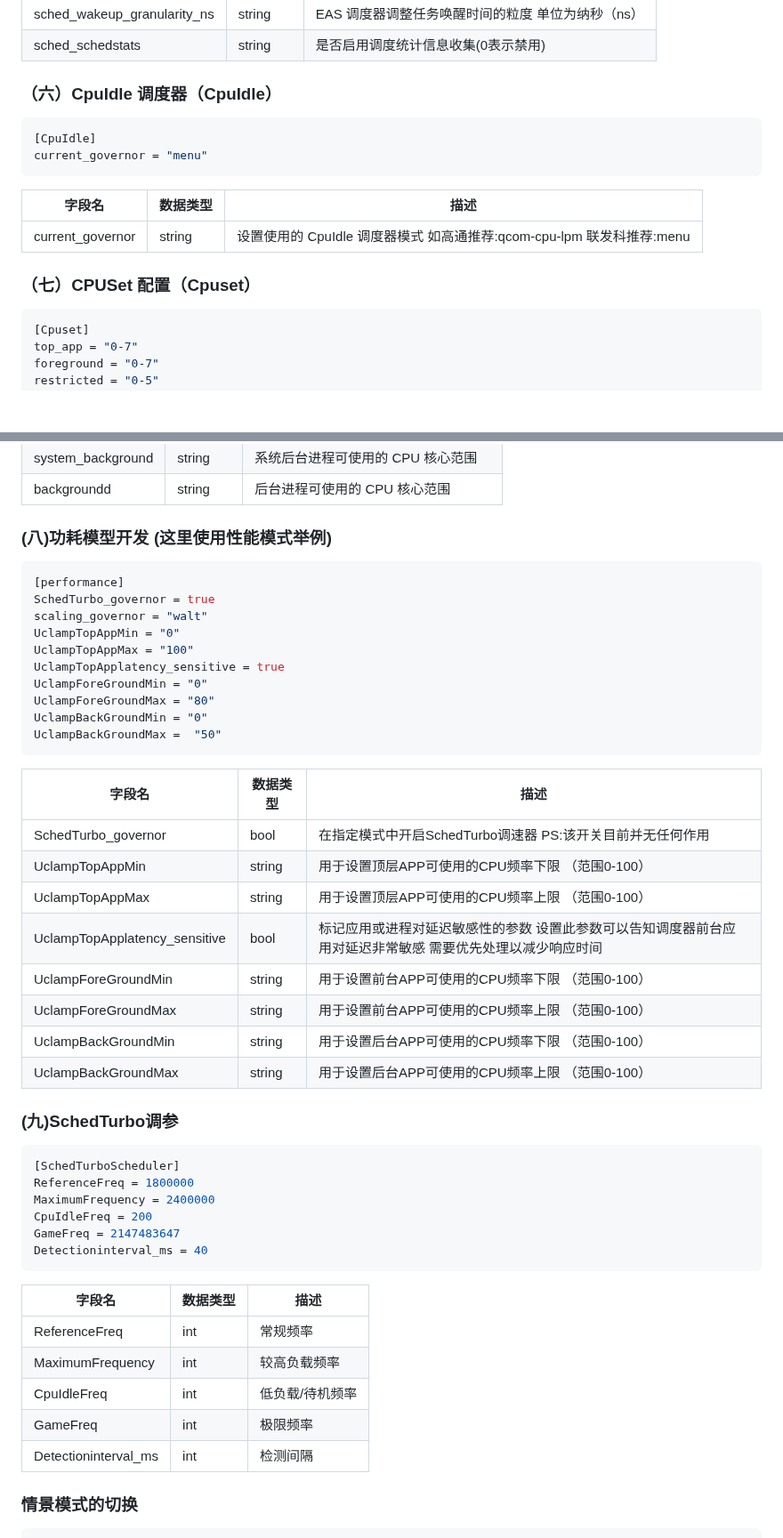
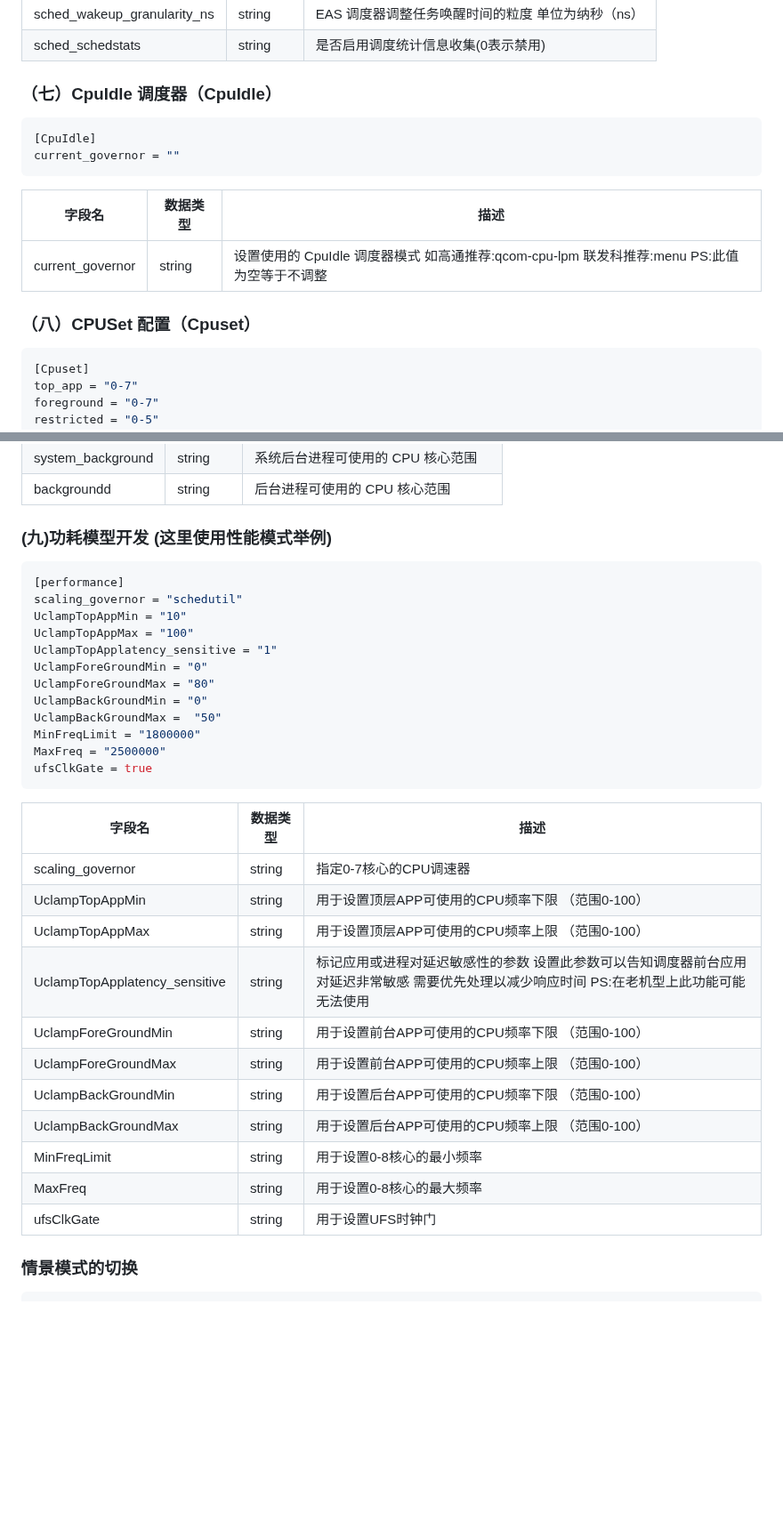
Before and after one commit to MoWei-2077/MW_CpuTurboScheduler, a Markdown page: README.md, 2 parts joined by grey strips. Shown at 89% size. Rendered like a GitHub page; blank space fills up the shorter version.

````diff
--- a/README.md
+++ b/README.md
@@ -152,16 +146,16 @@ sched_schedstats = "0"
 | sched_wakeup_granularity_ns | string   | EAS 调度器调整任务唤醒时间的粒度 单位为纳秒（ns） |
 | sched_schedstats | string   | 是否启用调度统计信息收集(0表示禁用) |
 
-### （六）CpuIdle 调度器（CpuIdle）
+### （七）CpuIdle 调度器（CpuIdle）
 ```ini
 [CpuIdle]
-current_governor = "menu"
+current_governor = ""
 ```
 | 字段名   | 数据类型 | 描述                                           |
 | -------- | -------- | ---------------------------------------------- |
-| current_governor | string   | 设置使用的 CpuIdle 调度器模式 如高通推荐:qcom-cpu-lpm 联发科推荐:menu |
+| current_governor | string   | 设置使用的 CpuIdle 调度器模式 如高通推荐:qcom-cpu-lpm 联发科推荐:menu PS:此值为空等于不调整 |
 
-### （七）CPUSet 配置（Cpuset）
+### （八）CPUSet 配置（Cpuset）
 ```ini
 [Cpuset]
 top_app = "0-7"
@@ -178,46 +172,35 @@ background = "0-2"
 | system_background | string   | 系统后台进程可使用的 CPU 核心范围 |
 | backgroundd | string   | 后台进程可使用的 CPU 核心范围 |
 
-###  (八)功耗模型开发 (这里使用性能模式举例)
+###  (九)功耗模型开发 (这里使用性能模式举例)
 ```ini
 [performance]
-SchedTurbo_governor = true
-scaling_governor = "walt"
-UclampTopAppMin = "0"
+scaling_governor = "schedutil"
+UclampTopAppMin = "10"
 UclampTopAppMax = "100"
-UclampTopApplatency_sensitive = true
+UclampTopApplatency_sensitive = "1"
 UclampForeGroundMin = "0"
 UclampForeGroundMax = "80"
 UclampBackGroundMin = "0"
 UclampBackGroundMax =  "50"
+MinFreqLimit = "1800000"
+MaxFreq = "2500000"
+ufsClkGate = true
 ```
 | 字段名   | 数据类型 | 描述                                           |
 | -------- | -------- | ---------------------------------------------- |
-| SchedTurbo_governor | bool   | 在指定模式中开启SchedTurbo调速器 PS:该开关目前并无任何作用 |
+| scaling_governor | string   | 指定0-7核心的CPU调速器 |
 | UclampTopAppMin | string   | 用于设置顶层APP可使用的CPU频率下限 （范围0-100）|
 | UclampTopAppMax | string   | 用于设置顶层APP可使用的CPU频率上限 （范围0-100）|
-| UclampTopApplatency_sensitive | bool   | 标记应用或进程对延迟敏感性的参数 设置此参数可以告知调度器前台应用对延迟非常敏感 需要优先处理以减少响应时间 |
+| UclampTopApplatency_sensitive | string   | 标记应用或进程对延迟敏感性的参数 设置此参数可以告知调度器前台应用对延迟非常敏感 需要优先处理以减少响应时间 PS:在老机型上此功能可能无法使用 |
 | UclampForeGroundMin | string   | 用于设置前台APP可使用的CPU频率下限 （范围0-100）|
 | UclampForeGroundMax | string   | 用于设置前台APP可使用的CPU频率上限 （范围0-100）|
 | UclampBackGroundMin | string   | 用于设置后台APP可使用的CPU频率下限 （范围0-100）|
 | UclampBackGroundMax | string   | 用于设置后台APP可使用的CPU频率上限 （范围0-100）|
+| MinFreqLimit | string   | 用于设置0-8核心的最小频率 |
+| MaxFreq | string   | 用于设置0-8核心的最大频率 |
+| ufsClkGate | string   | 用于设置UFS时钟门 |
 
-###  (九)SchedTurbo调参
-```ini
-[SchedTurboScheduler]
-ReferenceFreq = 1800000
-MaximumFrequency = 2400000
-CpuIdleFreq = 200
-GameFreq = 2147483647
-Detectioninterval_ms = 40
-```
-| 字段名   | 数据类型 | 描述                                           |
-| -------- | -------- | ---------------------------------------------- |
-| ReferenceFreq | int   | 常规频率 |
-| MaximumFrequency | int   | 较高负载频率 |
-| CpuIdleFreq | int   | 低负载/待机频率 |
-| GameFreq | int   | 极限频率 |
-| Detectioninterval_ms | int   | 检测间隔 |
 
 
 ### 情景模式的切换
````
Also changed, not shown: other parts of README.md (+31 -37 lines).
